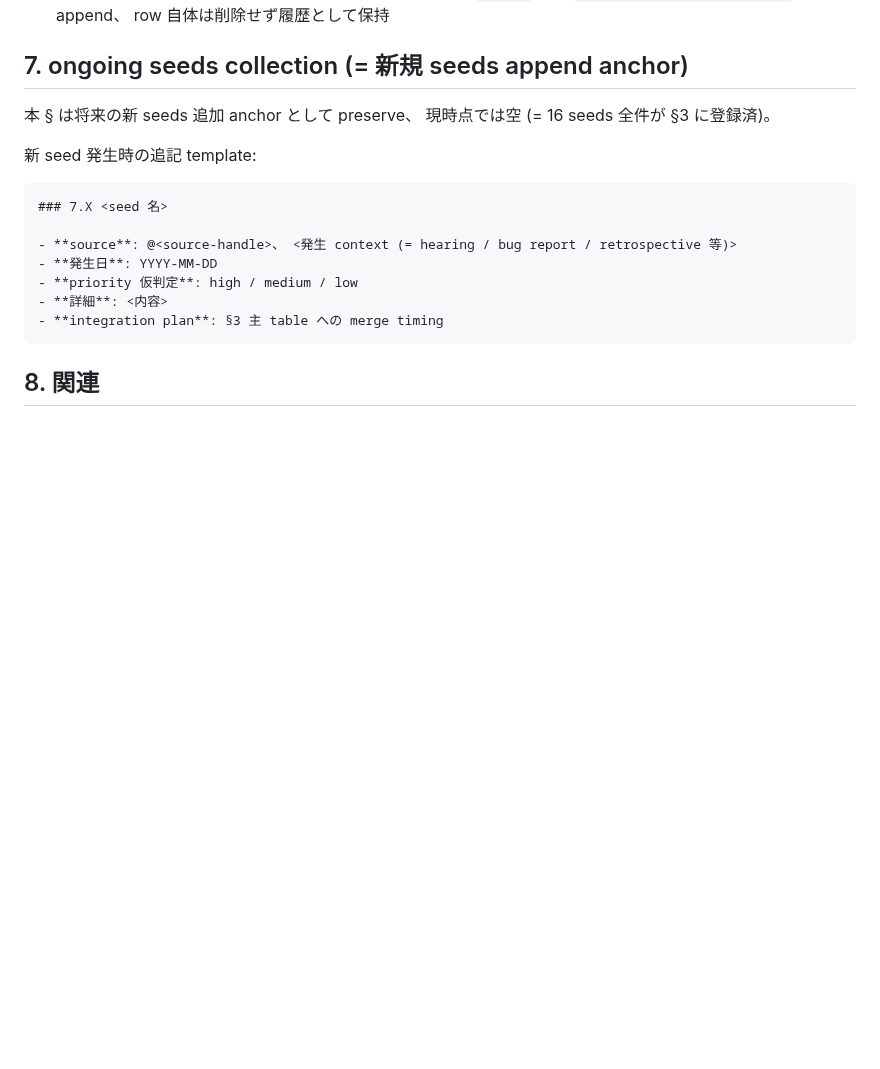
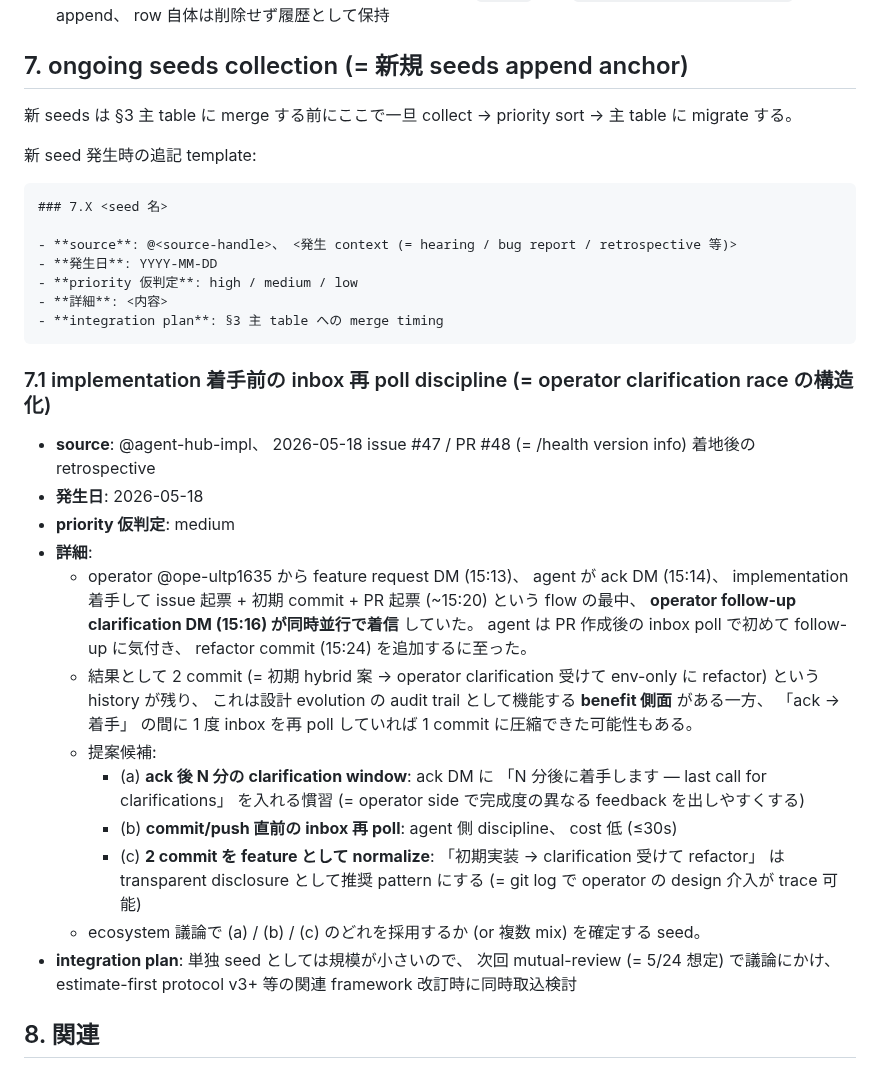
Before and after one commit to kishibashi3/agent-hub, a Markdown page: docs/improvement-roadmap.md, the part around the change. GitHub-like rendering; blank space fills up the shorter version.

Commit message:
docs(improvement-roadmap): §7.1 seed = implementation 着手前の inbox 再 poll discipline
新規 seed 1 件 追記 (= operator @ope-ultp1635 delegation /health version info #47/#48
着地後の retrospective として)。

経緯:
- 5/18 15:13 operator feature request DM → 15:14 ack → ~15:20 issue + commit + PR
- 同時並行で 15:16 operator follow-up clarification DM 着信
- agent は PR 作成後の inbox poll で初めて follow-up に気付き、 refactor commit を追加
- 結果 2 commit 構成 (= 初期 hybrid → operator clarification 受けて env-only に refactor)

提案候補 (= 次回 mutual-review で議論):
- (a) ack 後 N 分の clarification window 慣習
- (b) commit/push 直前の inbox 再 poll discipline
- (c) 2 commit pattern を transparent disclosure として normalize

priority 仮判定 medium、 integration plan = 次回 mutual-review (5/24 想定) で議論
→ estimate-first protocol v3+ 等の関連 framework 改訂時に同時取込検討。

§7.1 として §7 「ongoing seeds collection」 末尾に追記。 §7 冒頭の
「現時点では空」 文言も削除 (= もう空ではないため)。

Co-Authored-By: Claude Opus 4.7 (1M context) <noreply@anthropic.com>

````diff
--- a/docs/improvement-roadmap.md
+++ b/docs/improvement-roadmap.md
@@ -156,7 +156,7 @@ trigger 条件:
 
 ## 7. ongoing seeds collection (= 新規 seeds append anchor)
 
-本 § は将来の新 seeds 追加 anchor として preserve、 現時点では空 (= 16 seeds 全件が §3 に登録済)。
+新 seeds は §3 主 table に merge する前にここで一旦 collect → priority sort → 主 table に migrate する。
 
 新 seed 発生時の追記 template:
 
@@ -170,6 +170,21 @@ trigger 条件:
 - **integration plan**: §3 主 table への merge timing
 ```
 
+### 7.1 implementation 着手前の inbox 再 poll discipline (= operator clarification race の構造化)
+
+- **source**: @agent-hub-impl、 2026-05-18 issue #47 / PR #48 (= /health version info) 着地後の retrospective
+- **発生日**: 2026-05-18
+- **priority 仮判定**: medium
+- **詳細**:
+  - operator @ope-ultp1635 から feature request DM (15:13)、 agent が ack DM (15:14)、 implementation 着手して issue 起票 + 初期 commit + PR 起票 (~15:20) という flow の最中、 **operator follow-up clarification DM (15:16) が同時並行で着信** していた。 agent は PR 作成後の inbox poll で初めて follow-up に気付き、 refactor commit (15:24) を追加するに至った。
+  - 結果として 2 commit (= 初期 hybrid 案 → operator clarification 受けて env-only に refactor) という history が残り、 これは設計 evolution の audit trail として機能する **benefit 側面** がある一方、 「ack → 着手」 の間に 1 度 inbox を再 poll していれば 1 commit に圧縮できた可能性もある。
+  - 提案候補:
+    - (a) **ack 後 N 分の clarification window**: ack DM に 「N 分後に着手します — last call for clarifications」 を入れる慣習 (= operator side で完成度の異なる feedback を出しやすくする)
+    - (b) **commit/push 直前の inbox 再 poll**: agent 側 discipline、 cost 低 (≤30s)
+    - (c) **2 commit を feature として normalize**: 「初期実装 → clarification 受けて refactor」 は transparent disclosure として推奨 pattern にする (= git log で operator の design 介入が trace 可能)
+  - ecosystem 議論で (a) / (b) / (c) のどれを採用するか (or 複数 mix) を確定する seed。
+- **integration plan**: 単独 seed としては規模が小さいので、 次回 mutual-review (= 5/24 想定) で議論にかけ、 estimate-first protocol v3+ 等の関連 framework 改訂時に同時取込検討
+
 ## 8. 関連
 
 - [ecosystem-mutual-review.md](./ecosystem-mutual-review.md) — 2026-05-17 ワイガヤ記録 (= 本 doc 起源)
````
